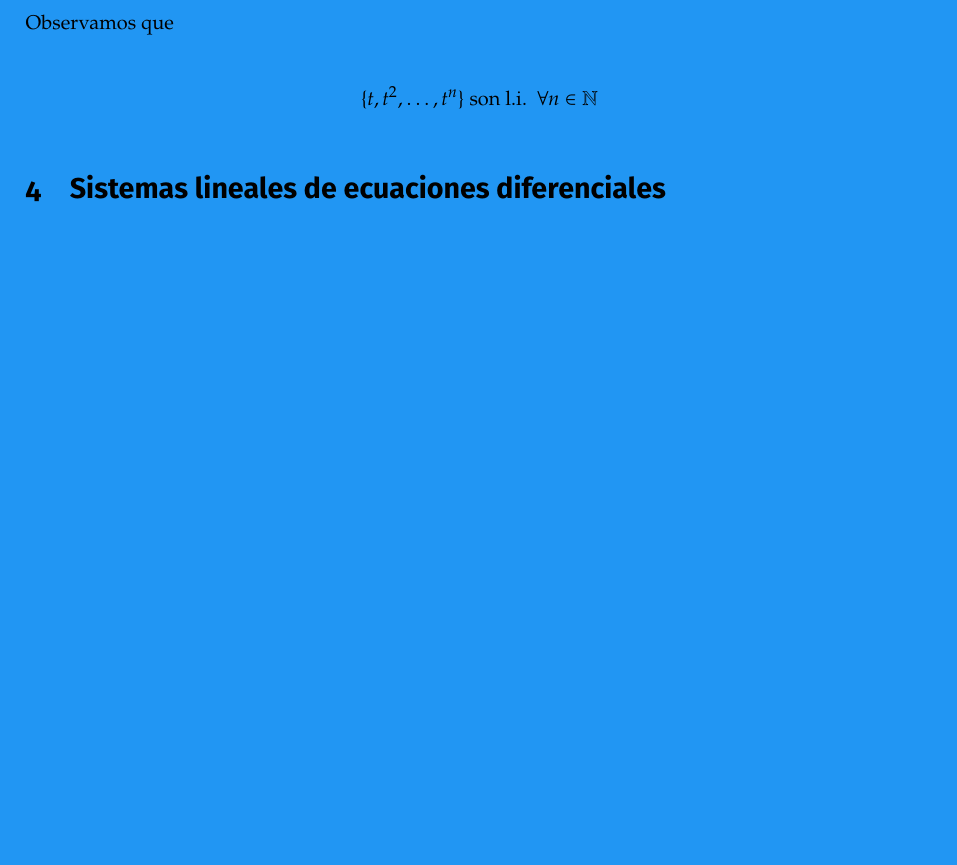
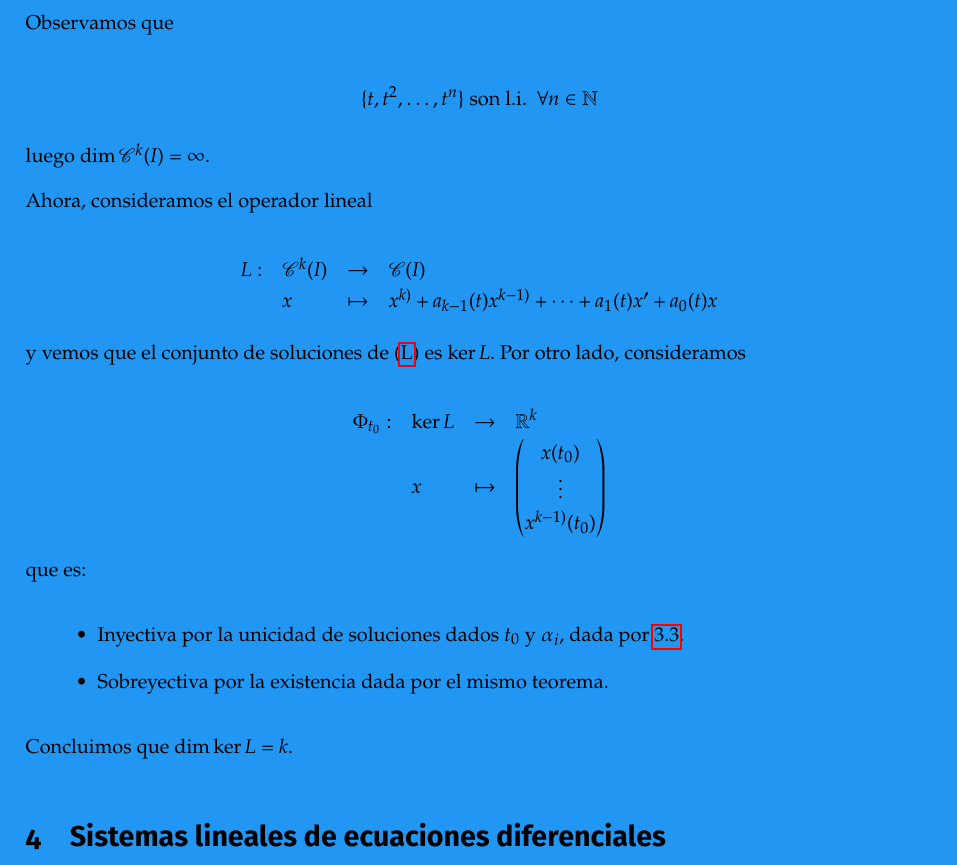
Before and after one commit to libreim/apuntesDGIIM, a LaTeX document (EDF/edf.tex, which reads EDF/apuntes.tex): part of page 16 of 27, cut so that both start at the same text, the shorter picture padded with empty space. Compiled offline with pdfLaTeX.

Commit message:
EDF: dim ker L = k ec. lineal orden k

```diff
--- a/EDF/apuntes.tex
+++ b/EDF/apuntes.tex
@@ -562,6 +562,41 @@ Por tanto, una condición suficiente para la independencia lineal es
 Observamos que
 
 \[ \{ t, t^2, \dots, t^n \} \text{ son l.i. } \ \forall n\in \N \]
+
+luego $\dim \mathscr{C}^k(I) = \infty$.
+
+Ahora, consideramos el operador lineal
+
+\[
+\begin{array}{llll}
+  L: & \mathscr{C}^k(I) & \to & \mathscr{C}(I)\\
+    & x & \mapsto & x^{k)} + a_{k-1}(t)x^{k-1)} + \dots + a_1(t)x' + a_0(t)x
+\end{array}
+\]
+
+y vemos que el conjunto de soluciones de \eqref{eclinealsup} es $\ker L$. Por otro lado,
+consideramos
+
+\[
+\begin{array}{llll}
+  \Phi_{t_0}: & \ker L & \to & \R^k\\
+    & x & \mapsto &
+  \begin{pmatrix}
+    x(t_0)\\
+    \vdots\\
+    x^{k-1)}(t_0)
+  \end{pmatrix}
+\end{array}
+\]
+
+que es:
+
+\begin{itemize}
+\item Inyectiva por la unicidad de soluciones dados $t_0$ y $\alpha_i$, dada por \ref{unicidadeclinsup}.
+\item Sobreyectiva por la existencia dada por el mismo teorema.
+\end{itemize}
+
+Concluimos que $\dim \ker L = k$.
 
 \section{Sistemas lineales de ecuaciones diferenciales}
 
```
Also changed, not shown: EDF/apuntes.tex (2 more changed lines).
